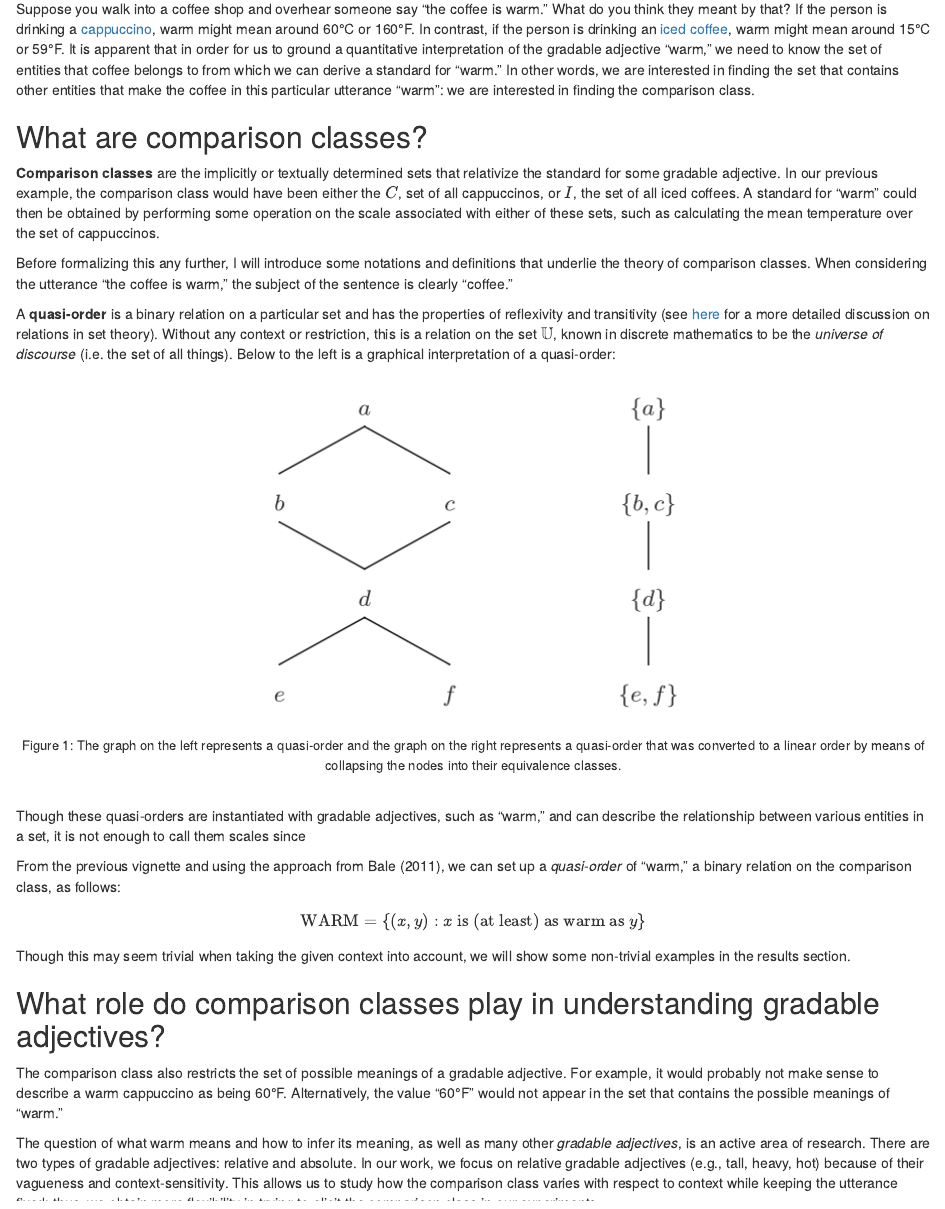
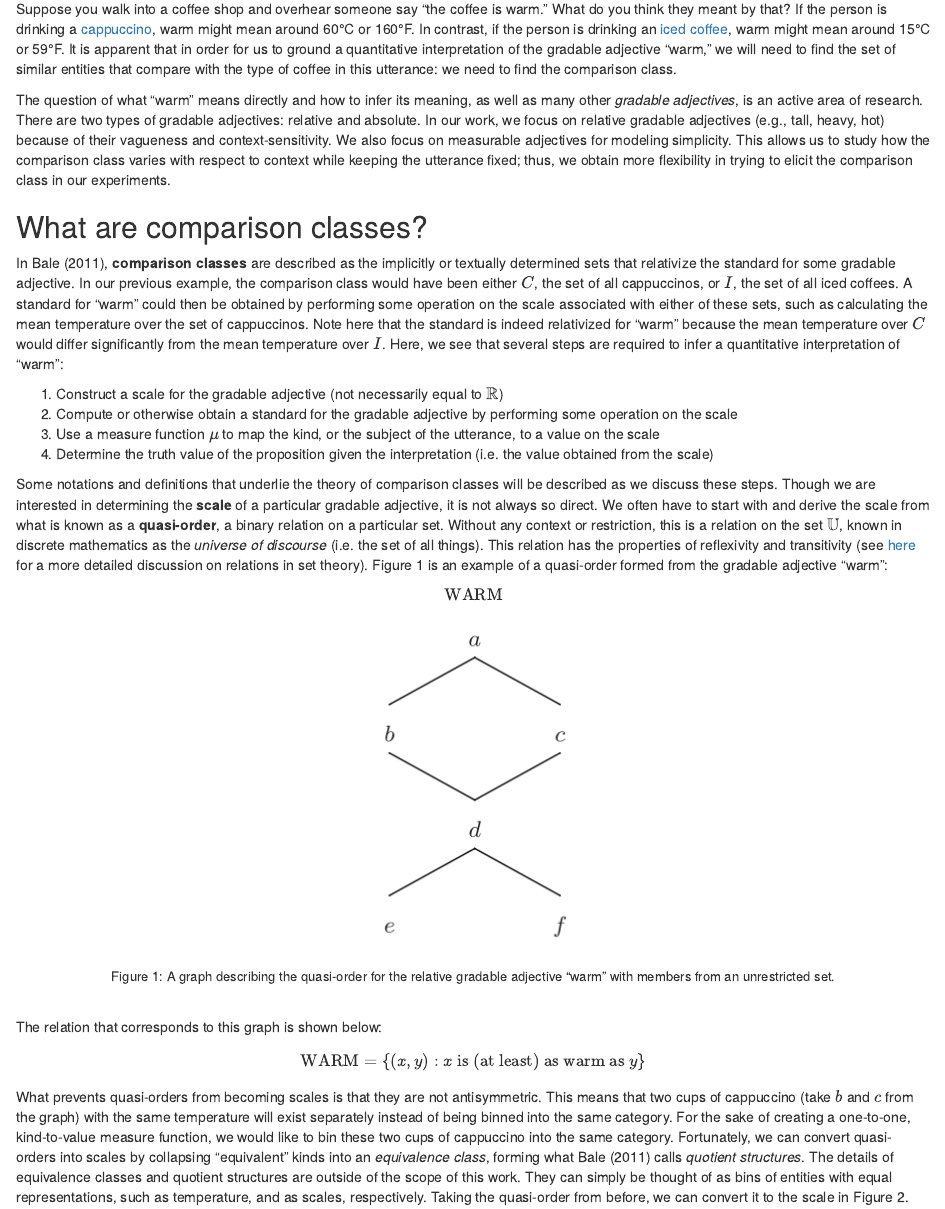
Before and after one commit to mhtess/comparison-class, an R Markdown document (analysis/comparison-class.Rmd): the page in a window 1100 px wide, from 530 px down before the commit and from 510 px down after it, so that both start at the same text. Rendered offline with R 4.5, knitr and Pandoc, with nearby package versions; some code elsewhere in the file could not run offline.

Commit message:
windows commit

```diff
--- a/analysis/comparison-class.Rmd
+++ b/analysis/comparison-class.Rmd
@@ -24,6 +24,7 @@ bibliography: comparison-class.bib
 nocite: |
   @bale2011scales,
   @ebeling1994children,
+  @keil1979semantic,
   @lassiter2013context
 ---
 
@@ -41,25 +42,30 @@ library(pander)
 
 # Introduction
 
-Suppose you walk into a coffee shop and overhear someone say “the coffee is warm.” What do you think they meant by that? If the person is drinking a [cappuccino](https://en.wikipedia.org/wiki/Cappuccino), warm might mean around 60&deg;C or 160&deg;F. In contrast, if the person is drinking an [iced coffee](https://en.wikipedia.org/wiki/Iced_coffee), warm might mean around 15&deg;C or 59&deg;F. It is apparent that in order for us to ground a quantitative interpretation of the gradable adjective “warm,” we need to know the set of entities that coffee belongs to from which we can derive a standard for "warm." In other words, we are interested in finding the set that contains other entities that make the coffee in this particular utterance "warm": we are interested in finding the comparison class.
+Suppose you walk into a coffee shop and overhear someone say “the coffee is warm.” What do you think they meant by that? If the person is drinking a [cappuccino](https://en.wikipedia.org/wiki/Cappuccino), warm might mean around 60&deg;C or 160&deg;F. In contrast, if the person is drinking an [iced coffee](https://en.wikipedia.org/wiki/Iced_coffee), warm might mean around 15&deg;C or 59&deg;F. It is apparent that in order for us to ground a quantitative interpretation of the gradable adjective “warm,” we will need to find the set of similar entities that compare with the type of coffee in this utterance: we need to find the comparison class.
+
+The question of what "warm" means directly and how to infer its meaning, as well as many other _gradable adjectives_, is an active area of research. There are two types of gradable adjectives: relative and absolute. In our work, we focus on relative gradable adjectives (e.g., tall, heavy, hot) because of their vagueness and context-sensitivity. We also focus on measurable adjectives for modeling simplicity. This allows us to study how the comparison class varies with respect to context while keeping the utterance fixed; thus, we obtain more flexibility in trying to elicit the comparison class in our experiments.
 
 ## What are comparison classes?
 
-**Comparison classes** are the implicitly or textually determined sets that relativize the standard for some gradable adjective. In our previous example, the comparison class would have been either the $C$, set of all cappuccinos, or $I$, the set of all iced coffees. A standard for "warm" could then be obtained by performing some operation on the scale associated with either of these sets, such as calculating the mean temperature over the set of cappuccinos.
+In @bale2011scales, **comparison classes** are described as the implicitly or textually determined sets that relativize the standard for some gradable adjective. In our previous example, the comparison class would have been either $C$, the set of all cappuccinos, or $I$, the set of all iced coffees. A standard for "warm" could then be obtained by performing some operation on the scale associated with either of these sets, such as calculating the mean temperature over the set of cappuccinos. Note here that the standard is indeed relativized for "warm" because the mean temperature over $C$ would differ significantly from the mean temperature over $I$. Here, we see that several steps are required to infer a quantitative interpretation of "warm":
 
-Before formalizing this any further, I will introduce some notations and definitions that underlie the theory of comparison classes. When considering the utterance "the coffee is warm," the subject of the sentence is clearly "coffee."
+1. Construct a scale for the gradable adjective (not necessarily equal to $\mathbb{R}$)
+2. Compute or otherwise obtain a standard for the gradable adjective by performing some operation on the scale
+3. Use a measure function $\mu$ to map the kind, or the subject of the utterance, to a value on the scale
+4. Determine the truth value of the proposition given the interpretation (i.e. the value obtained from the scale)
 
-A **quasi-order** is a binary relation on a particular set and has the properties of reflexivity and transitivity (see [here](http://www.inf.ed.ac.uk/teaching/courses/dmmr/slides/13-14/Ch2.pdf) for a more detailed discussion on relations in set theory). Without any context or restriction, this is a relation on the set $\mathbb{U}$, known in discrete mathematics to be the _universe of discourse_ (i.e. the set of all things). Below to the left is a graphical interpretation of a quasi-order:
+Some notations and definitions that underlie the theory of comparison classes will be described as we discuss these steps. Though we are interested in determining the **scale** of a particular gradable adjective, it is not always so direct. We often have to start with and derive the scale from what is known as a **quasi-order**, a binary relation on a particular set. Without any context or restriction, this is a relation on the set $\mathbb{U}$, known in discrete mathematics as the _universe of discourse_ (i.e. the set of all things). This relation has the properties of reflexivity and transitivity (see [here](http://www.inf.ed.ac.uk/teaching/courses/dmmr/slides/13-14/Ch2.pdf) for a more detailed discussion on relations in set theory). Figure 1 is an example of a quasi-order formed from the gradable adjective "warm":
 
-<center>![](../img/quasi-and-linear-order.png)</center>
-<center><font size="2">Figure 1: The graph on the left represents a quasi-order and the graph on the right represents a quasi-order that was converted to a linear order by means of collapsing the nodes into their equivalence classes.</font></center><br>
+<center>$\text{WARM}$</center>
+<center>![](../img/quasi-order.png)</center>
+<center><font size="2">Figure 1: A graph describing the quasi-order for the relative gradable adjective "warm" with members from an unrestricted set.</font></center><br>
 
-Though these quasi-orders are instantiated with gradable adjectives, such as "warm," and can describe the relationship between various entities in a set, it is not enough to call them scales since
-
-From the previous vignette and using the approach from @bale2011scales, we can set up a _quasi-order_ of "warm," a binary relation on the comparison class, as follows:
+The relation that corresponds to this graph is shown below:
 
 $$\begin{equation}
 \text{WARM} = \{(x, y) : x \text{ is (at least) as warm as } y\}
 \end{equation}$$
 
+What prevents quasi-orders from becoming scales is that they are not antisymmetric. This means that two cups of cappuccino (take $b$ and $c$ from the graph) with the same temperature will exist separately instead of being binned into the same category. For the sake of creating a one-to-one, kind-to-value measure function, we would like to bin these two cups of cappuccino into the same category. Fortunately, we can convert quasi-orders into scales by collapsing "equivalent" kinds into an _equivalence class_, forming what @bale2011scales calls _quotient structures_. The details of equivalence classes and quotient structures are outside of the scope of this work. They can simply be thought of as bins of entities with equal representations, such as temperature, and as scales, respectively. Taking the quasi-order from before, we can convert it to the scale in Figure 2.
 
@@ -68,13 +80,5 @@ $$\begin{equation}
 
-Though this may seem trivial when taking the given context into account, we will show some non-trivial examples in the results section.
-
-## What role do comparison classes play in understanding gradable adjectives?
-
-The comparison class also restricts the set of possible meanings of a gradable adjective. For example, it would probably not make sense to describe a warm cappuccino as being 60&deg;F. Alternatively, the value "60&deg;F" would not appear in the set that contains the possible meanings of "warm."
-
-The question of what warm means and how to infer its meaning, as well as many other _gradable adjectives_, is an active area of research. There are two types of gradable adjectives: relative and absolute. In our work, we focus on relative gradable adjectives (e.g., tall, heavy, hot) because of their vagueness and context-sensitivity. This allows us to study how the comparison class varies with respect to context while keeping the utterance fixed; thus, we obtain more flexibility in trying to elicit the comparison class in our experiments.
-
-While previous work has focused on building computational models to infer the meaning of such gradable adjectives, the comparison class has always been assumed _a priori_. A good computational model of human inference of gradable adjectives is a model that can first infer the comparison class in order to make an accurate quantitative interpretation of the gradable adjective.
+With our new scale, we _could_ simply gather some prior data on the members of the comparison class, directly and deterministically calculate a standard given this data, and apply the measure function to retrieve values from the prior data and assign truth values to the propositions of utterances. This is where we will depart from @bale2011scales and consider the remaining steps with a probabilistic perspective.
 
 # Framework
 
--- a/analysis/comparison-class.bib
+++ b/analysis/comparison-class.bib
@@ -18,3 +18,6 @@
   year={1994},
   publisher={Wiley Online Library}
 }
+@book{keil1979semantic,
+  title={Semantic and Conceptual Development: An Ontological Perspective},
+  author={Keil, F.C.},
```
Also changed, not shown: img/linear-order.png (added), img/quasi-and-linear-order.png (deleted), img/quasi-order.png (added), index.html, analysis/comparison-class.Rmd (10 more changed lines), analysis/comparison-class.bib (7 more changed lines).
